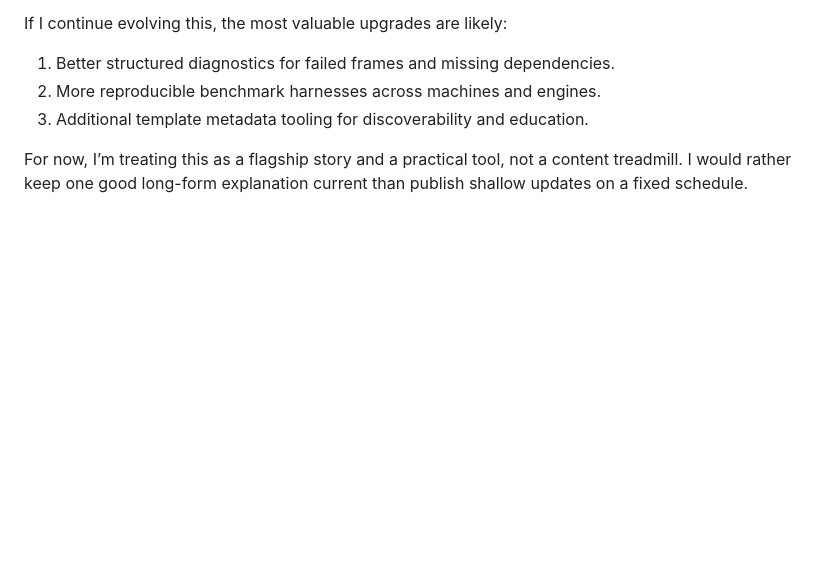
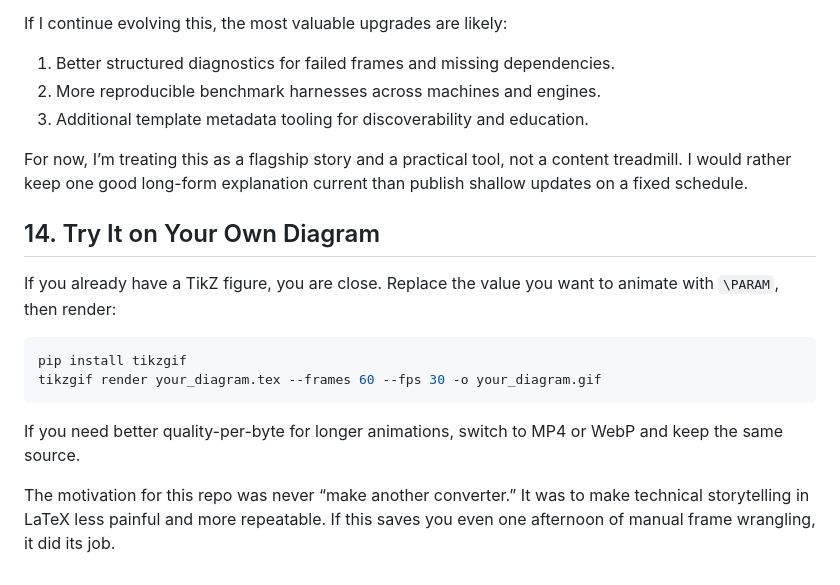
Before and after one commit to j-vaught/tikzgif, a Markdown page: docs/article.md, the part around the change. Drawn GitHub-style; blank space fills up the shorter version.

Commit message:
docs: add article section 14 call to action

````diff
--- a/docs/article.md
+++ b/docs/article.md
@@ -266,3 +266,16 @@ If I continue evolving this, the most valuable upgrades are likely:
 3. Additional template metadata tooling for discoverability and education.
 
 For now, I’m treating this as a flagship story and a practical tool, not a content treadmill. I would rather keep one good long-form explanation current than publish shallow updates on a fixed schedule.
+
+## 14. Try It on Your Own Diagram
+
+If you already have a TikZ figure, you are close. Replace the value you want to animate with `\PARAM`, then render:
+
+```bash
+pip install tikzgif
+tikzgif render your_diagram.tex --frames 60 --fps 30 -o your_diagram.gif
+```
+
+If you need better quality-per-byte for longer animations, switch to MP4 or WebP and keep the same source.
+
+The motivation for this repo was never “make another converter.” It was to make technical storytelling in LaTeX less painful and more repeatable. If this saves you even one afternoon of manual frame wrangling, it did its job.
````
